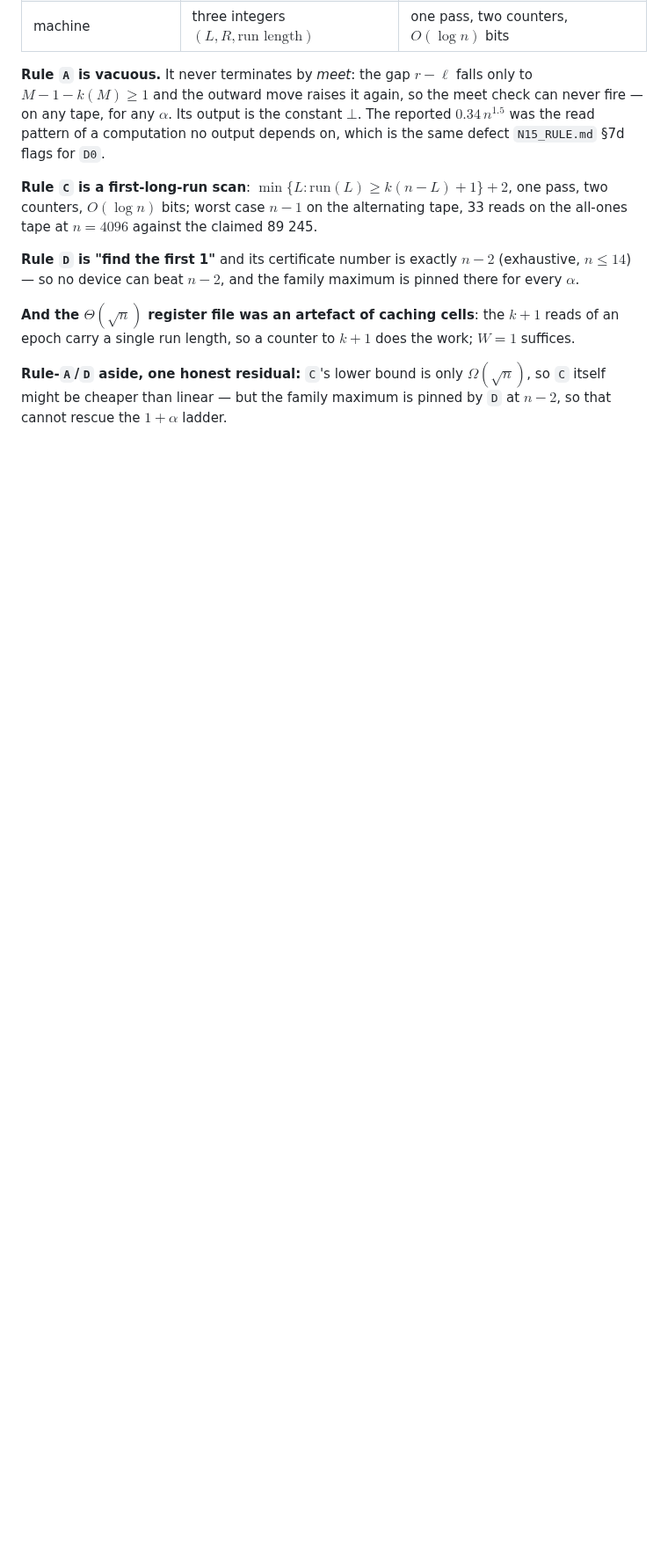
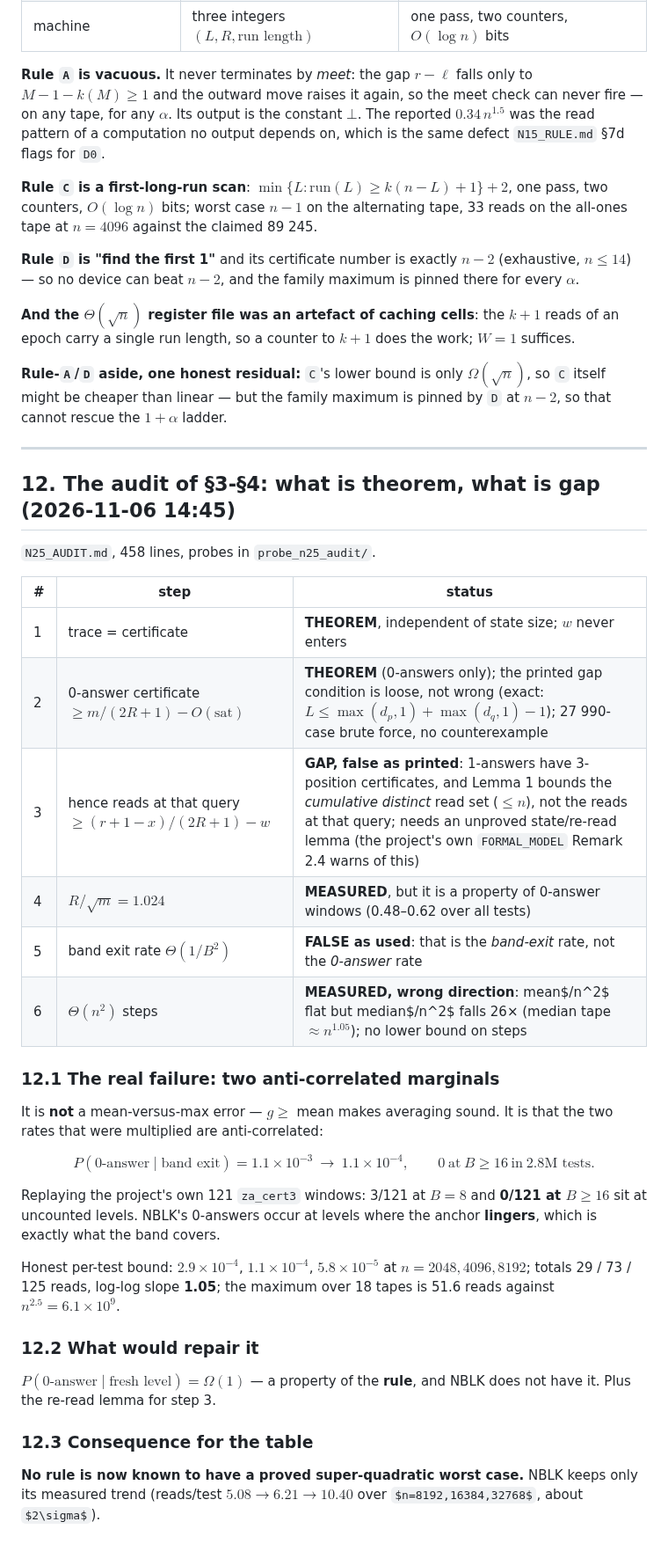
Before and after one commit to peuaza/triangular-window-walk, a Markdown page: CONJECTURE2.md, the part around the change. Shown at 88% size. GitHub-like rendering; some formulas as TeX source; blank space fills up the shorter version.

Commit message:
audit: n^2.5 fails on anti-correlated marginals (0-answer rate x band-exit rate), not on mean-vs-max; no proved super-quadratic rule remains

```diff
--- a/CONJECTURE2.md
+++ b/CONJECTURE2.md
@@ -359,3 +359,44 @@ an epoch carry a single run length, so a counter to $k+1$ does the work; $W=1$ s
 **Rule-`A`/`D` aside, one honest residual:** `C`'s lower bound is only $\Omega(\sqrt n)$, so `C`
 itself might be cheaper than linear — but the family maximum is pinned by `D` at $n-2$, so that
 cannot rescue the $1+\alpha$ ladder.
+
+---
+
+## 12. The audit of §3-§4: what is theorem, what is gap (2026-11-06 14:45)
+
+`N25_AUDIT.md`, 458 lines, probes in `probe_n25_audit/`.
+
+| # | step | status |
+|---|---|---|
+| 1 | trace = certificate | **THEOREM**, independent of state size; $w$ never enters |
+| 2 | 0-answer certificate $\ge m/(2R+1)-O(\mathrm{sat})$ | **THEOREM** (0-answers only); the printed gap condition is loose, not wrong (exact: $L\le\max(d_p,1)+\max(d_q,1)-1$); 27 990-case brute force, no counterexample |
+| 3 | hence reads at that query $\ge(r+1-x)/(2R+1)-w$ | **GAP, false as printed**: 1-answers have 3-position certificates, and Lemma 1 bounds the *cumulative distinct* read set ($\le n$), not the reads at that query; needs an unproved state/re-read lemma (the project's own `FORMAL_MODEL` Remark 2.4 warns of this) |
+| 4 | $R/\sqrt m=1.024$ | **MEASURED**, but it is a property of 0-answer windows (0.48–0.62 over all tests) |
+| 5 | band exit rate $\Theta(1/B^2)$ | **FALSE as used**: that is the *band-exit* rate, not the *0-answer* rate |
+| 6 | $\Theta(n^2)$ steps | **MEASURED, wrong direction**: mean$/n^2$ flat but median$/n^2$ falls 26× (median tape $\approx n^{1.05}$); no lower bound on steps |
+
+### 12.1 The real failure: two anti-correlated marginals
+
+It is **not** a mean-versus-max error — $g\ge$ mean makes averaging sound. It is that the two
+rates that were multiplied are anti-correlated:
+
+$$P(\text{0-answer}\mid\text{band exit})=1.1\times10^{-3}\ \longrightarrow\ 1.1\times10^{-4},
+\qquad 0\ \text{at}\ B\ge16\ \text{in}\ 2.8\text{M tests}.$$
+
+Replaying the project's own 121 `za_cert3` windows: 3/121 at $B=8$ and **0/121 at $B\ge16$** sit
+at uncounted levels. NBLK's 0-answers occur at levels where the anchor **lingers**, which is
+exactly what the band covers.
+
+Honest per-test bound: $2.9\times10^{-4}$, $1.1\times10^{-4}$, $5.8\times10^{-5}$ at
+$n=2048,4096,8192$; totals 29 / 73 / 125 reads, log-log slope **1.05**; the maximum over 18
+tapes is 51.6 reads against $n^{2.5}=6.1\times10^{9}$.
+
+### 12.2 What would repair it
+
+$P(\text{0-answer}\mid\text{fresh level})=\Omega(1)$ — a property of the **rule**, and NBLK does
+not have it. Plus the re-read lemma for step 3.
+
+### 12.3 Consequence for the table
+
+**No rule is now known to have a proved super-quadratic worst case.** NBLK keeps only its
+measured trend (reads/test $5.08\to6.21\to10.40$ over $n=8192,16384,32768$, about $2\sigma$).
```
